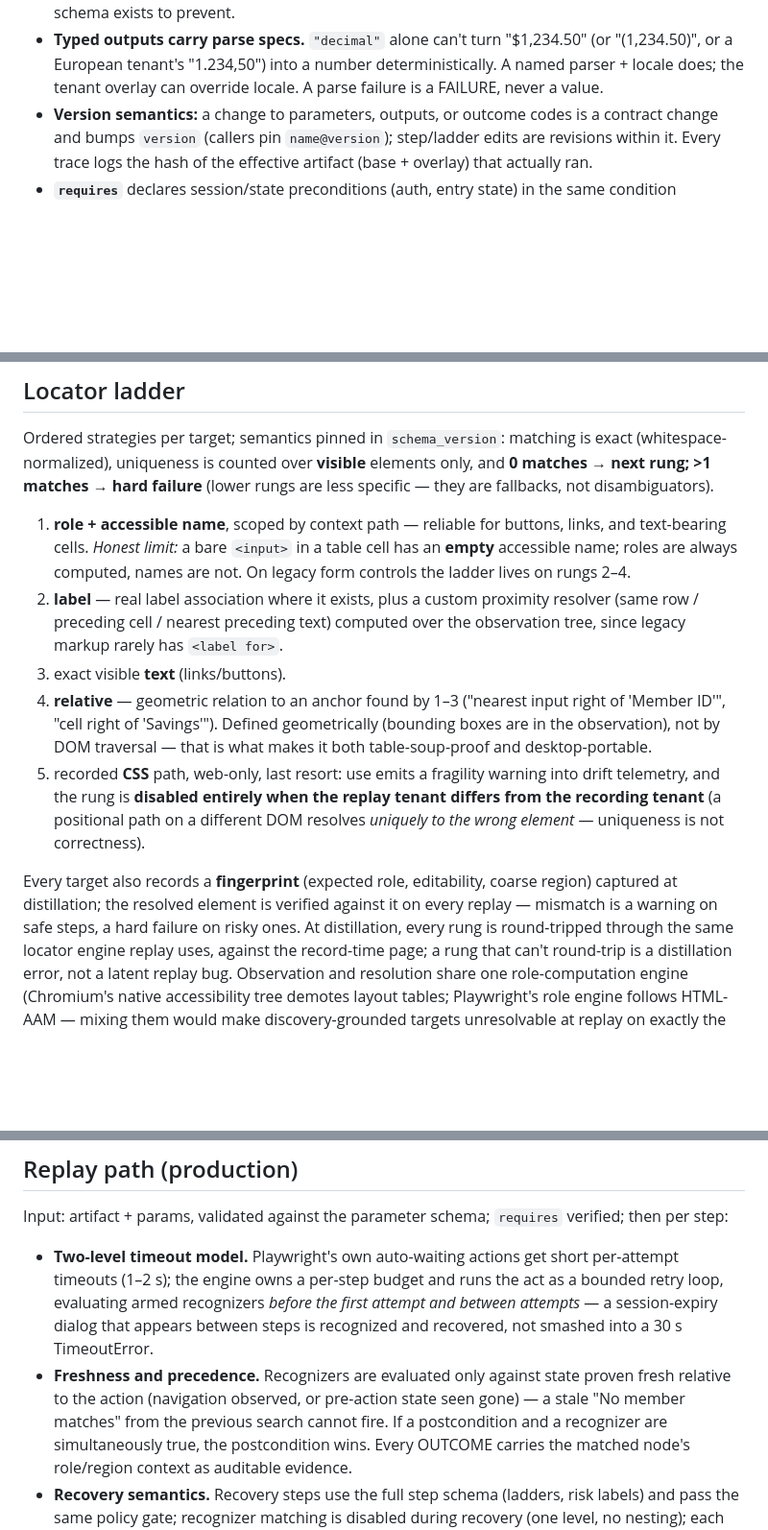
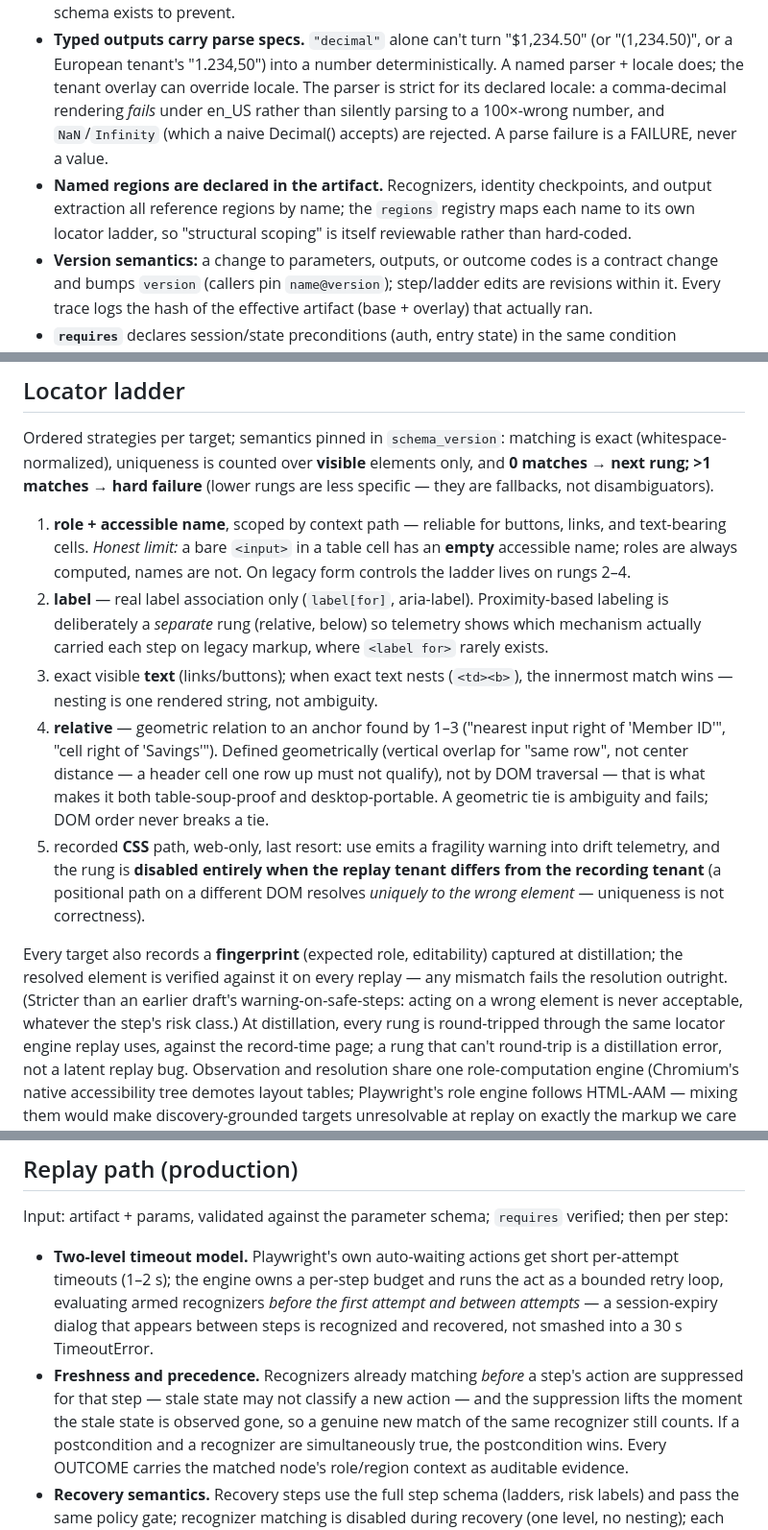
Before and after one commit to Ashishkosana/agent-hands, a Markdown page: docs/DESIGN.md, 3 parts joined by grey strips. Shown at 96% size. GitHub-like rendering; blank space fills up the shorter version.

```diff
--- a/docs/DESIGN.md
+++ b/docs/DESIGN.md
@@ -116,7 +135,14 @@ Schema decisions an interviewer will probe, answered:
 - **Typed outputs carry parse specs.** `"decimal"` alone can't turn "$1,234.50"
   (or "(1,234.50)", or a European tenant's "1.234,50") into a number
   deterministically. A named parser + locale does; the tenant overlay can
-  override locale. A parse failure is a FAILURE, never a value.
+  override locale. The parser is strict for its declared locale: a
+  comma-decimal rendering *fails* under en_US rather than silently parsing to
+  a 100×-wrong number, and `NaN`/`Infinity` (which a naive Decimal() accepts)
+  are rejected. A parse failure is a FAILURE, never a value.
+- **Named regions are declared in the artifact.** Recognizers, identity
+  checkpoints, and output extraction all reference regions by name; the
+  `regions` registry maps each name to its own locator ladder, so "structural
+  scoping" is itself reviewable rather than hard-coded.
 - **Version semantics:** a change to parameters, outputs, or outcome codes is a
   contract change and bumps `version` (callers pin `name@version`); step/ladder
   edits are revisions within it. Every trace logs the hash of the effective
@@ -136,22 +162,28 @@ less specific — they are fallbacks, not disambiguators).
    links, and text-bearing cells. *Honest limit:* a bare `<input>` in a table
    cell has an **empty** accessible name; roles are always computed, names are
    not. On legacy form controls the ladder lives on rungs 2–4.
-2. **label** — real label association where it exists, plus a custom proximity
-   resolver (same row / preceding cell / nearest preceding text) computed over
-   the observation tree, since legacy markup rarely has `<label for>`.
-3. exact visible **text** (links/buttons).
+2. **label** — real label association only (`label[for]`, aria-label).
+   Proximity-based labeling is deliberately a *separate* rung (relative, below)
+   so telemetry shows which mechanism actually carried each step on legacy
+   markup, where `<label for>` rarely exists.
+3. exact visible **text** (links/buttons); when exact text nests (`<td><b>`),
+   the innermost match wins — nesting is one rendered string, not ambiguity.
 4. **relative** — geometric relation to an anchor found by 1–3 ("nearest input
    right of 'Member ID'", "cell right of 'Savings'"). Defined geometrically
-   (bounding boxes are in the observation), not by DOM traversal — that is what
-   makes it both table-soup-proof and desktop-portable.
+   (vertical overlap for "same row", not center distance — a header cell one
+   row up must not qualify), not by DOM traversal — that is what makes it both
+   table-soup-proof and desktop-portable. A geometric tie is ambiguity and
+   fails; DOM order never breaks a tie.
 5. recorded **CSS** path, web-only, last resort: use emits a fragility warning
    into drift telemetry, and the rung is **disabled entirely when the replay
    tenant differs from the recording tenant** (a positional path on a different
    DOM resolves *uniquely to the wrong element* — uniqueness is not correctness).
 
-Every target also records a **fingerprint** (expected role, editability, coarse
-region) captured at distillation; the resolved element is verified against it on
-every replay — mismatch is a warning on safe steps, a hard failure on risky ones.
+Every target also records a **fingerprint** (expected role, editability)
+captured at distillation; the resolved element is verified against it on every
+replay — any mismatch fails the resolution outright. (Stricter than an earlier
+draft's warning-on-safe-steps: acting on a wrong element is never acceptable,
+whatever the step's risk class.)
 At distillation, every rung is round-tripped through the same locator engine
 replay uses, against the record-time page; a rung that can't round-trip is a
 distillation error, not a latent replay bug. Observation and resolution share
@@ -216,9 +248,10 @@ verified; then per step:
   act as a bounded retry loop, evaluating armed recognizers *before the first
   attempt and between attempts* — a session-expiry dialog that appears between
   steps is recognized and recovered, not smashed into a 30 s TimeoutError.
-- **Freshness and precedence.** Recognizers are evaluated only against state
-  proven fresh relative to the action (navigation observed, or pre-action state
-  seen gone) — a stale "No member matches" from the previous search cannot fire.
+- **Freshness and precedence.** Recognizers already matching *before* a step's
+  action are suppressed for that step — stale state may not classify a new
+  action — and the suppression lifts the moment the stale state is observed
+  gone, so a genuine new match of the same recognizer still counts.
   If a postcondition and a recognizer are simultaneously true, the postcondition
   wins. Every OUTCOME carries the matched node's role/region context as
   auditable evidence.
```
Also changed, not shown: other parts of docs/DESIGN.md (+52 -33 lines).
